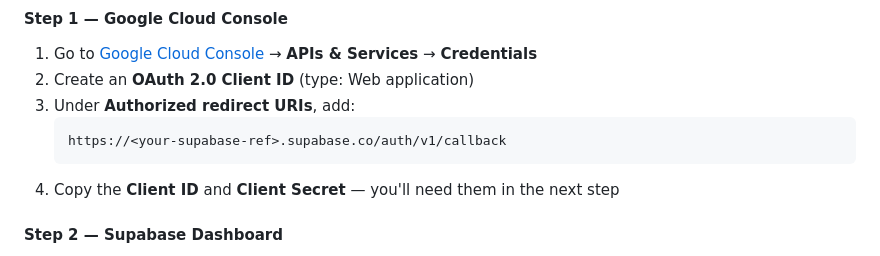
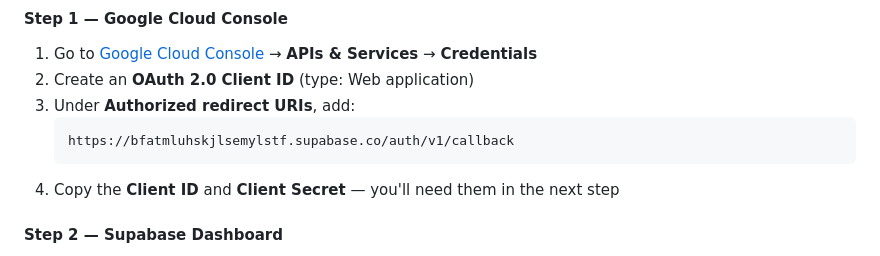
Before and after one commit to Sbessoudo/galaxy-master, a Markdown page: README.md, the part around the change. Drawn GitHub-style.

Commit message:
Fill real Supabase project ref in OAuth setup
Co-Authored-By: Claude Sonnet 4.6 <noreply@anthropic.com>

````diff
--- a/README.md
+++ b/README.md
@@ -199,7 +199,7 @@ OAuth goes through two systems: **Google Cloud Console** (issues the token) and
 2. Create an **OAuth 2.0 Client ID** (type: Web application)
 3. Under **Authorized redirect URIs**, add:
    ```
-   https://<your-supabase-ref>.supabase.co/auth/v1/callback
+   https://bfatmluhskjlsemylstf.supabase.co/auth/v1/callback
    ```
 4. Copy the **Client ID** and **Client Secret** — you'll need them in the next step
 
````
